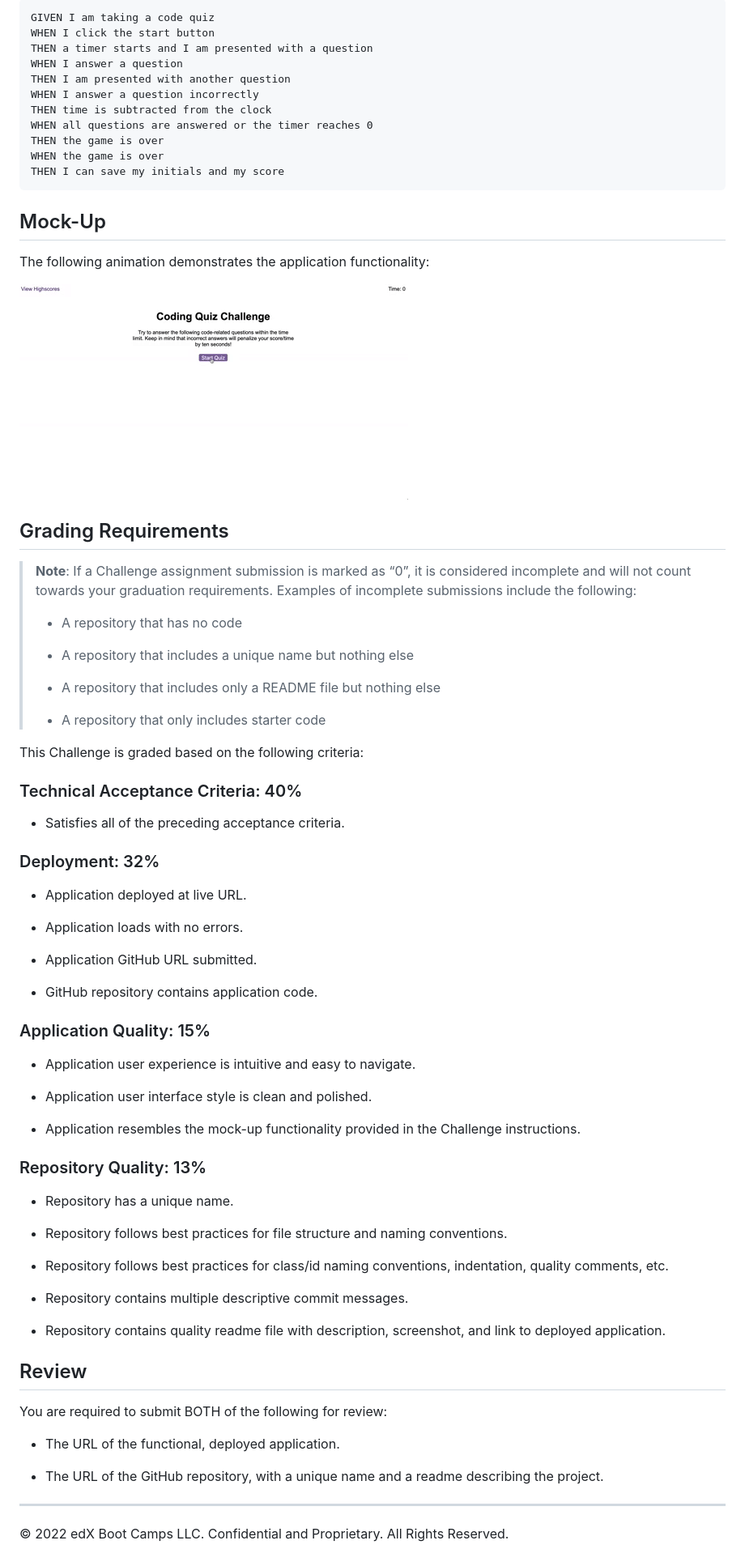
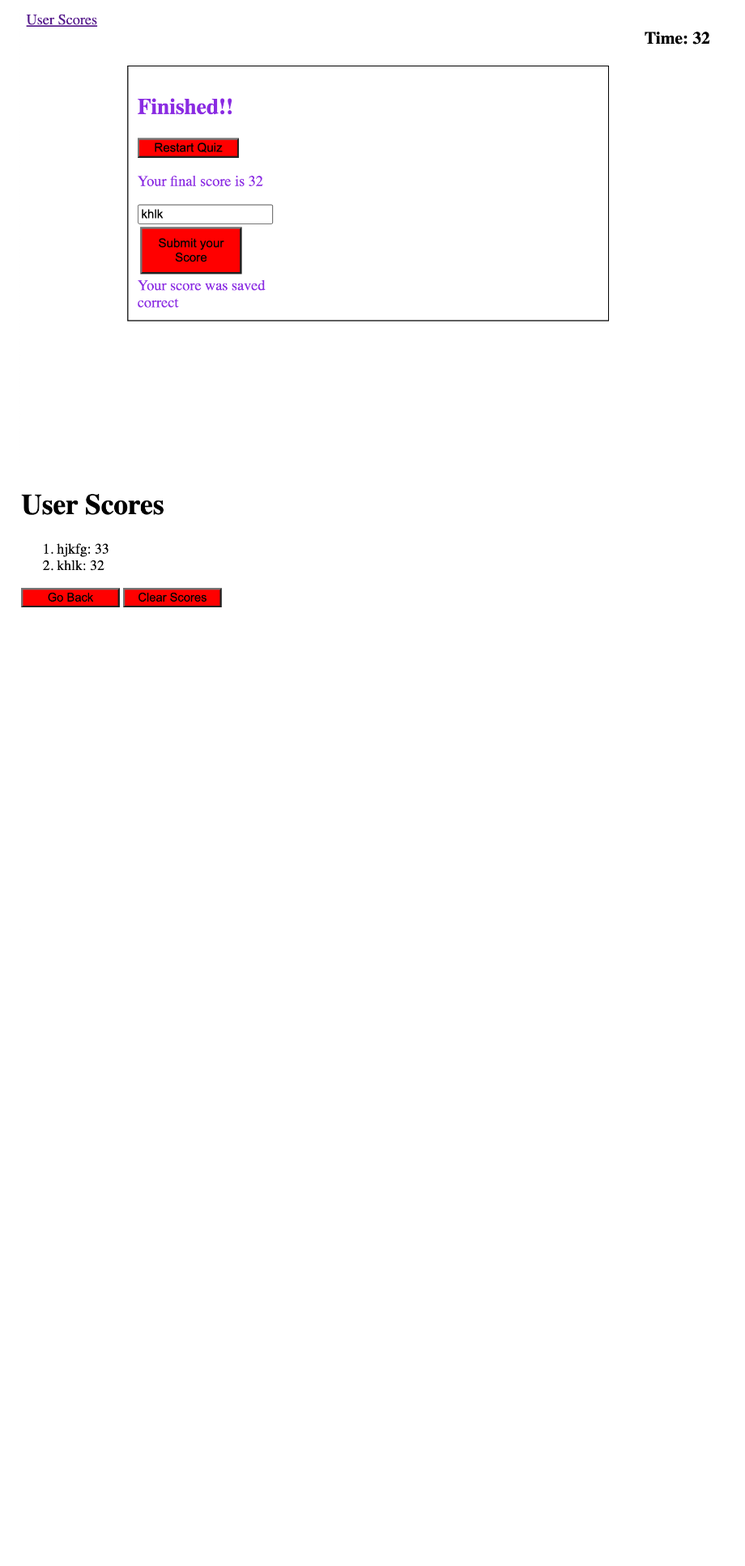
Before and after one commit to Arms-like-trees/Challenge-4, a Markdown page: README.md, the part around one of its changes. Shown at 81% size. GitHub-like rendering; pictures changed too: Assets/images/highscorepage.png (added), Assets/images/scoresubmitscreenshot.png (added); blank space fills up the shorter version.

````diff
--- a/README.md
+++ b/README.md
@@ -20,80 +16,4 @@ SO THAT I can gauge my progress compared to my peers
 
-```
-GIVEN I am taking a code quiz
-WHEN I click the start button
-THEN a timer starts and I am presented with a question
-WHEN I answer a question
-THEN I am presented with another question
-WHEN I answer a question incorrectly
-THEN time is subtracted from the clock
-WHEN all questions are answered or the timer reaches 0
-THEN the game is over
-WHEN the game is over
-THEN I can save my initials and my score
-```
+![The final page where you can put your initials in to submit your score](./Assets/images/scoresubmitscreenshot.png)
 
-## Mock-Up
-
-The following animation demonstrates the application functionality:
-
-![A user clicks through an interactive coding quiz, then enters initials to save the high score before resetting and starting over.](./Assets/04-web-apis-homework-demo.gif)
-
-## Grading Requirements
-
-> **Note**: If a Challenge assignment submission is marked as “0”, it is considered incomplete and will not count towards your graduation requirements. Examples of incomplete submissions include the following:
->
-> * A repository that has no code
->
-> * A repository that includes a unique name but nothing else
->
-> * A repository that includes only a README file but nothing else
->
-> * A repository that only includes starter code
-
-This Challenge is graded based on the following criteria:
-
-### Technical Acceptance Criteria: 40%
-
-* Satisfies all of the preceding acceptance criteria.
-
-### Deployment: 32%
-
-* Application deployed at live URL.
-
-* Application loads with no errors.
-
-* Application GitHub URL submitted.
-
-* GitHub repository contains application code.
-
-### Application Quality: 15%
-
-* Application user experience is intuitive and easy to navigate.
-
-* Application user interface style is clean and polished.
-
-* Application resembles the mock-up functionality provided in the Challenge instructions.
-
-### Repository Quality: 13%
-
-* Repository has a unique name.
-
-* Repository follows best practices for file structure and naming conventions.
-
-* Repository follows best practices for class/id naming conventions, indentation, quality comments, etc.
-
-* Repository contains multiple descriptive commit messages.
-
-* Repository contains quality readme file with description, screenshot, and link to deployed application.
-
-## Review
-
-You are required to submit BOTH of the following for review:
-
-* The URL of the functional, deployed application.
-
-* The URL of the GitHub repository, with a unique name and a readme describing the project.
-
----
-
-© 2022 edX Boot Camps LLC. Confidential and Proprietary. All Rights Reserved.
+![A screenshot of the highscore page with a go back button as well as a clear scores button](./Assets/images/highscorepage.png)
````
Also changed, not shown: other parts of README.md (+8 -12 lines), Assets/images/questionscreenshot.png (added), Assets/images/startscreenshot.png (added), 1 other file.
